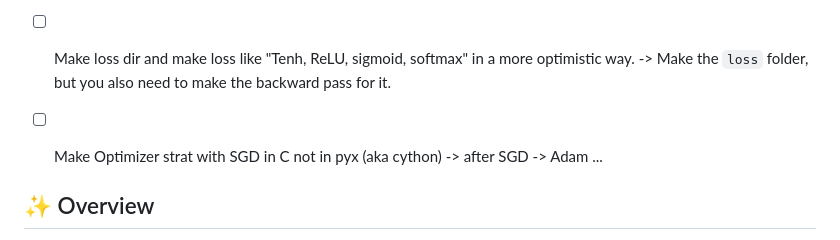
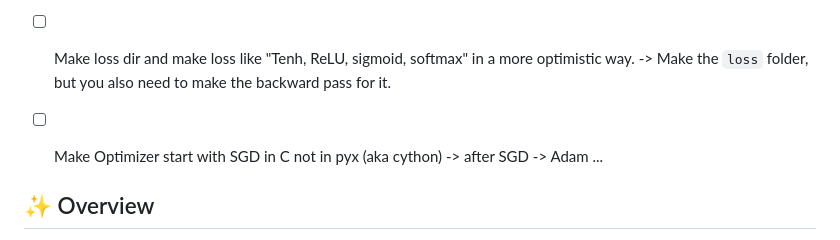
Before and after one commit to Ruhaan838/CGrad, a Markdown page: README.md, the part around the change. GitHub-like rendering.

```diff
--- a/README.md
+++ b/README.md
@@ -10,7 +10,7 @@
 - [ ] Build a Tensor for Int, Double, Long, etc.
 - [ ] Use the Fast matrix multiplication algorithm to reduce the time complexity.
 - [ ] Make loss dir and make loss like "Tenh, ReLU, sigmoid, softmax" in a more optimistic way. -> Make the `loss` folder, but you also need to make the backward pass for it.
-- [ ] Make Optimizer strat with SGD in C not in pyx (aka cython) -> after SGD -> Adam ...
+- [ ] Make Optimizer start with SGD in C not in pyx (aka cython) -> after SGD -> Adam ...
 
 
 ## ✨ Overview
```
